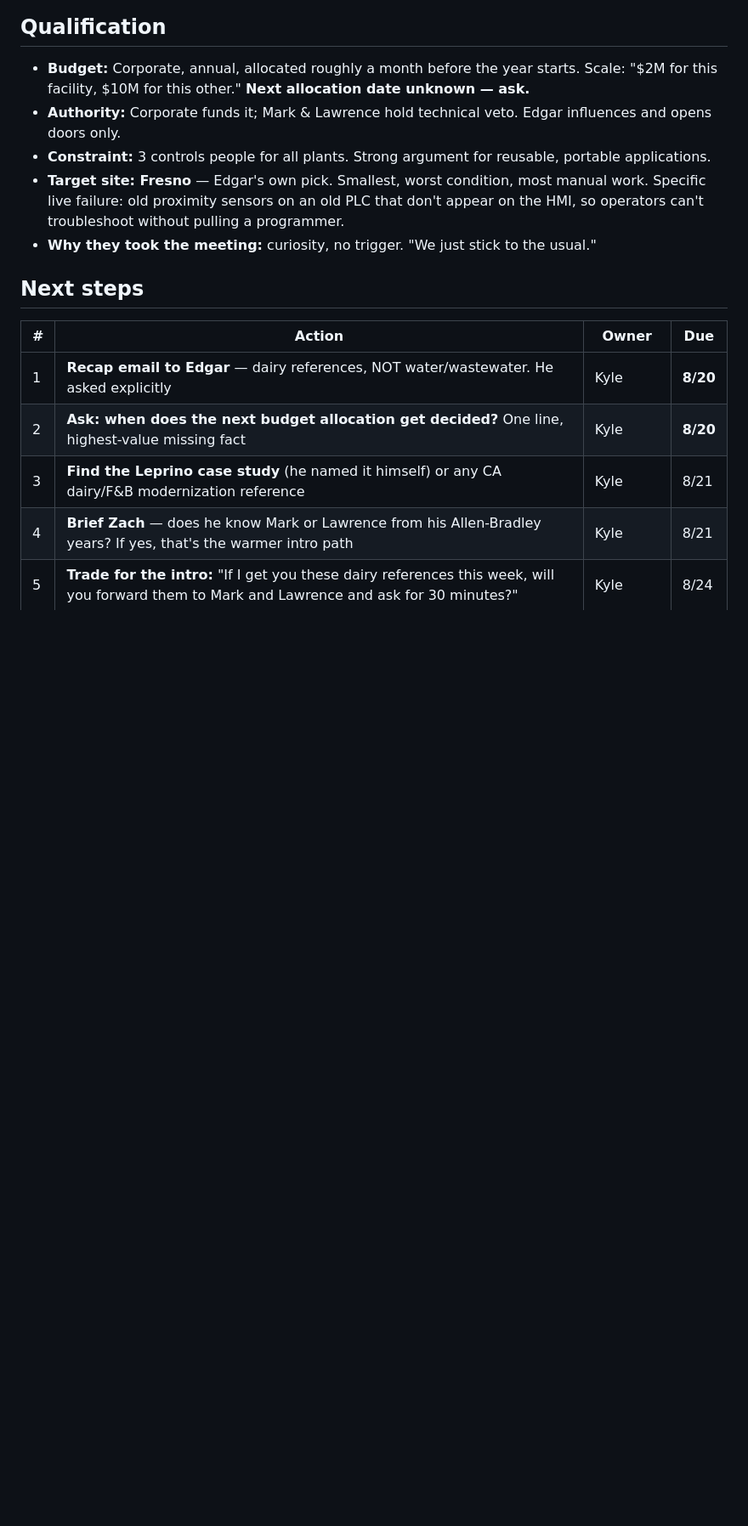
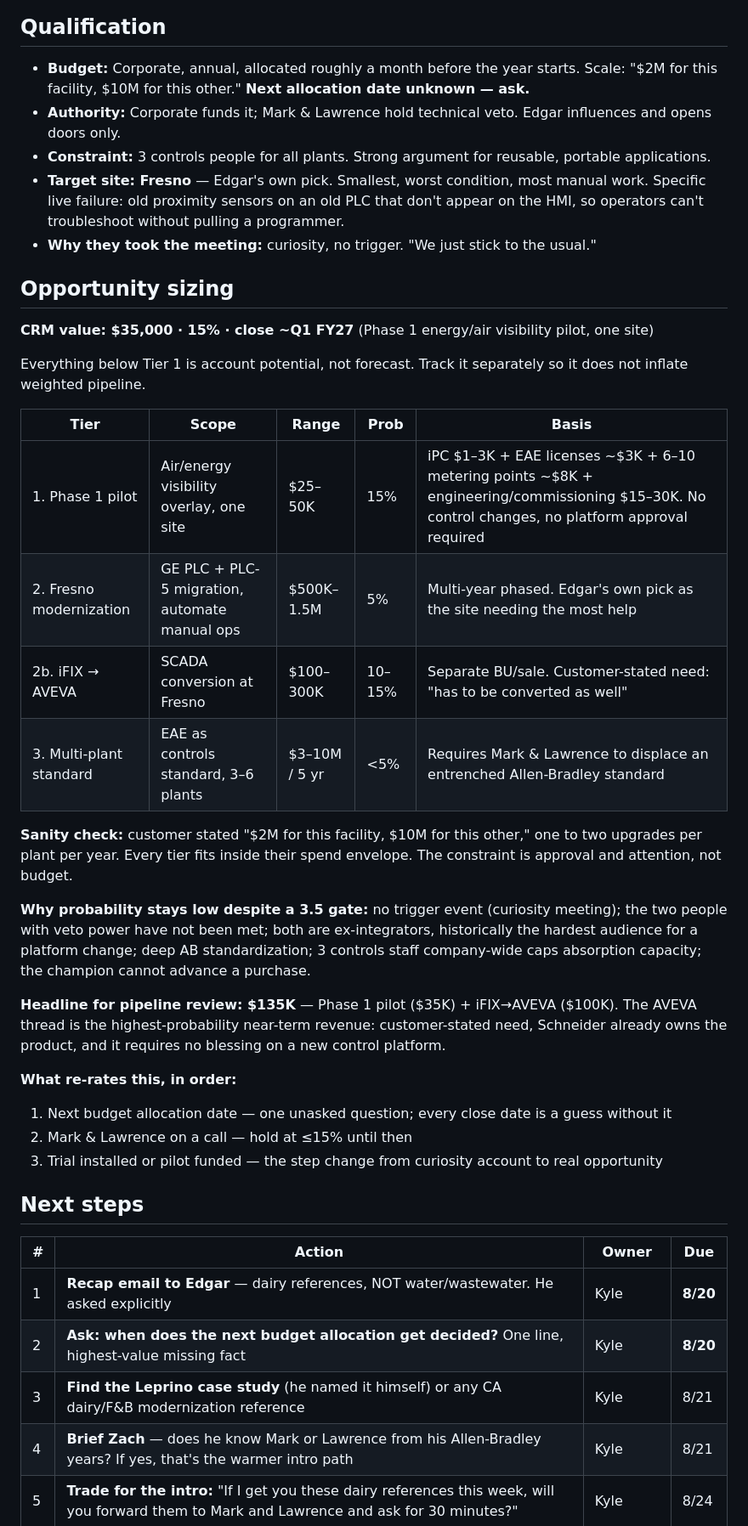
Before and after one commit to KyleSandersSE/AgentSE, a Markdown page: sales-process/CRM_ENTRIES.md, the part around one of its changes. Shown at 85% size. Rendered like a GitHub page; blank space fills up the shorter version.

Commit message:
Add California Dairies opportunity sizing and forecast basis

```diff
--- a/sales-process/CRM_ENTRIES.md
+++ b/sales-process/CRM_ENTRIES.md
@@ -101,6 +101,31 @@ Dairy processor, multiple Central Valley plants. Standardized on Allen-Bradley;
 - **Target site: Fresno** — Edgar's own pick. Smallest, worst condition, most manual work. Specific live failure: old proximity sensors on an old PLC that don't appear on the HMI, so operators can't troubleshoot without pulling a programmer.
 - **Why they took the meeting:** curiosity, no trigger. "We just stick to the usual."
 
+
+## Opportunity sizing
+
+**CRM value: $35,000 · 15% · close ~Q1 FY27** (Phase 1 energy/air visibility pilot, one site)
+
+Everything below Tier 1 is account potential, not forecast. Track it separately so it does not inflate weighted pipeline.
+
+| Tier | Scope | Range | Prob | Basis |
+|---|---|---|---|---|
+| 1. Phase 1 pilot | Air/energy visibility overlay, one site | $25–50K | 15% | iPC $1–3K + EAE licenses ~$3K + 6–10 metering points ~$8K + engineering/commissioning $15–30K. No control changes, no platform approval required |
+| 2. Fresno modernization | GE PLC + PLC-5 migration, automate manual ops | $500K–1.5M | 5% | Multi-year phased. Edgar's own pick as the site needing the most help |
+| 2b. iFIX → AVEVA | SCADA conversion at Fresno | $100–300K | 10–15% | Separate BU/sale. Customer-stated need: "has to be converted as well" |
+| 3. Multi-plant standard | EAE as controls standard, 3–6 plants | $3–10M / 5 yr | <5% | Requires Mark & Lawrence to displace an entrenched Allen-Bradley standard |
+
+**Sanity check:** customer stated "$2M for this facility, $10M for this other," one to two upgrades per plant per year. Every tier fits inside their spend envelope. The constraint is approval and attention, not budget.
+
+**Why probability stays low despite a 3.5 gate:** no trigger event (curiosity meeting); the two people with veto power have not been met; both are ex-integrators, historically the hardest audience for a platform change; deep AB standardization; 3 controls staff company-wide caps absorption capacity; the champion cannot advance a purchase.
+
+**Headline for pipeline review: $135K** — Phase 1 pilot ($35K) + iFIX→AVEVA ($100K). The AVEVA thread is the highest-probability near-term revenue: customer-stated need, Schneider already owns the product, and it requires no blessing on a new control platform.
+
+**What re-rates this, in order:**
+1. Next budget allocation date — one unasked question; every close date is a guess without it
+2. Mark & Lawrence on a call — hold at ≤15% until then
+3. Trial installed or pilot funded — the step change from curiosity account to real opportunity
+
 ## Next steps
 
 | # | Action | Owner | Due |
```
Also changed, not shown: other parts of sales-process/CRM_ENTRIES.md (+2 -0 lines).
